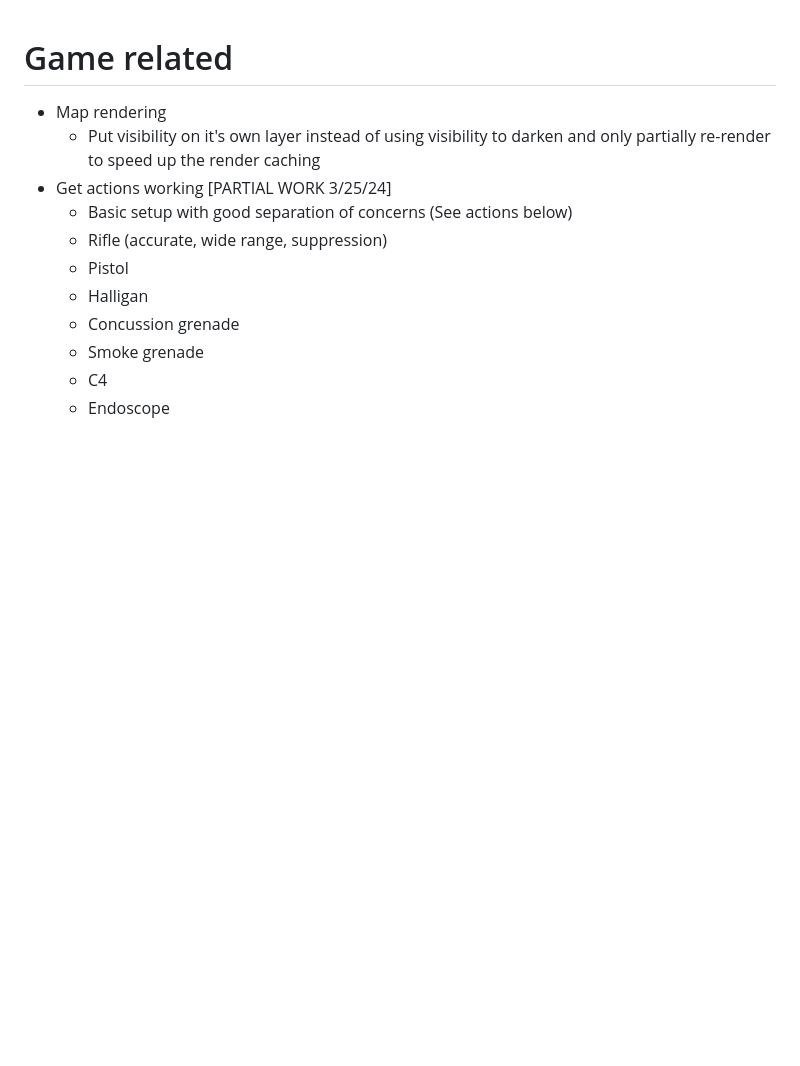
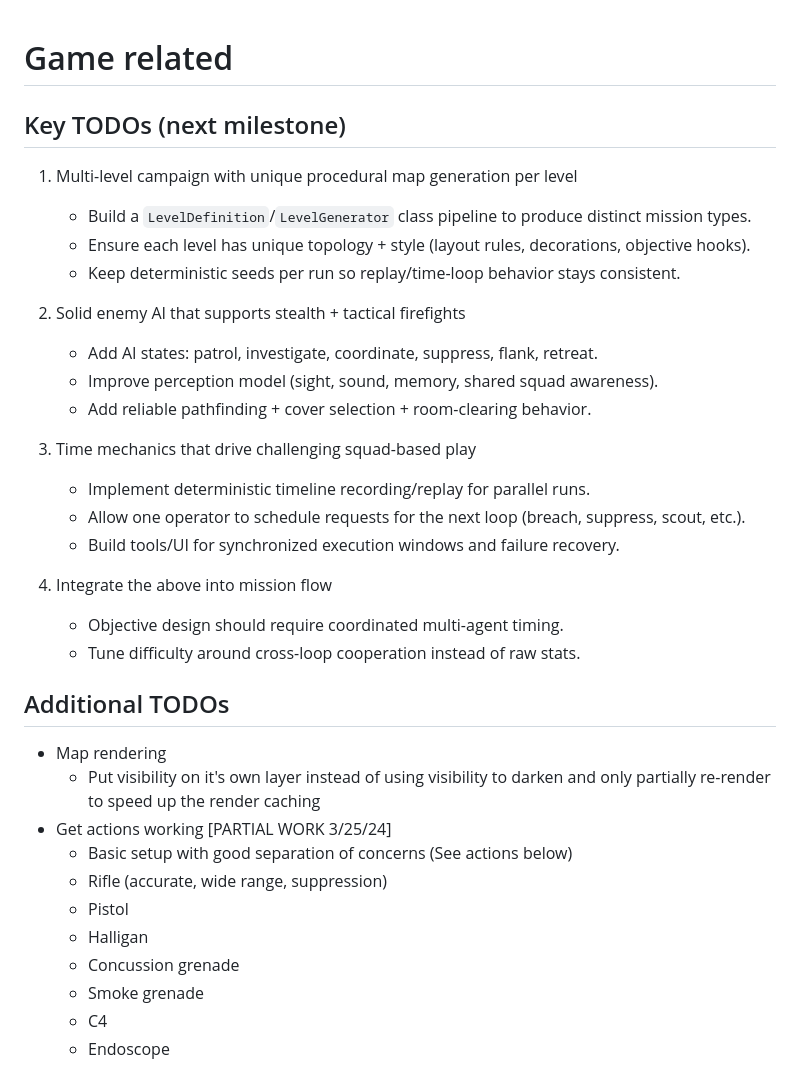
Before and after one commit to spillz/7drl-2024, a Markdown page: TODO.md, the part around the change. Rendered like a GitHub page; blank space fills up the shorter version.

Commit message:
Add contributor agent guidelines and prioritize core gameplay TODOs

```diff
--- a/TODO.md
+++ b/TODO.md
@@ -1,5 +1,30 @@
 Game related
 ============
+
+Key TODOs (next milestone)
+--------------------------
+
+1. Multi-level campaign with unique procedural map generation per level
+   - Build a `LevelDefinition`/`LevelGenerator` class pipeline to produce distinct mission types.
+   - Ensure each level has unique topology + style (layout rules, decorations, objective hooks).
+   - Keep deterministic seeds per run so replay/time-loop behavior stays consistent.
+
+2. Solid enemy AI that supports stealth + tactical firefights
+   - Add AI states: patrol, investigate, coordinate, suppress, flank, retreat.
+   - Improve perception model (sight, sound, memory, shared squad awareness).
+   - Add reliable pathfinding + cover selection + room-clearing behavior.
+
+3. Time mechanics that drive challenging squad-based play
+   - Implement deterministic timeline recording/replay for parallel runs.
+   - Allow one operator to schedule requests for the next loop (breach, suppress, scout, etc.).
+   - Build tools/UI for synchronized execution windows and failure recovery.
+
+4. Integrate the above into mission flow
+   - Objective design should require coordinated multi-agent timing.
+   - Tune difficulty around cross-loop cooperation instead of raw stats.
+
+Additional TODOs
+----------------
 
  - Map rendering
     - Put visibility on it's own layer instead of using visibility to darken and only
```
Also changed, not shown: AGENTS.md (added, +86 -0 lines).
